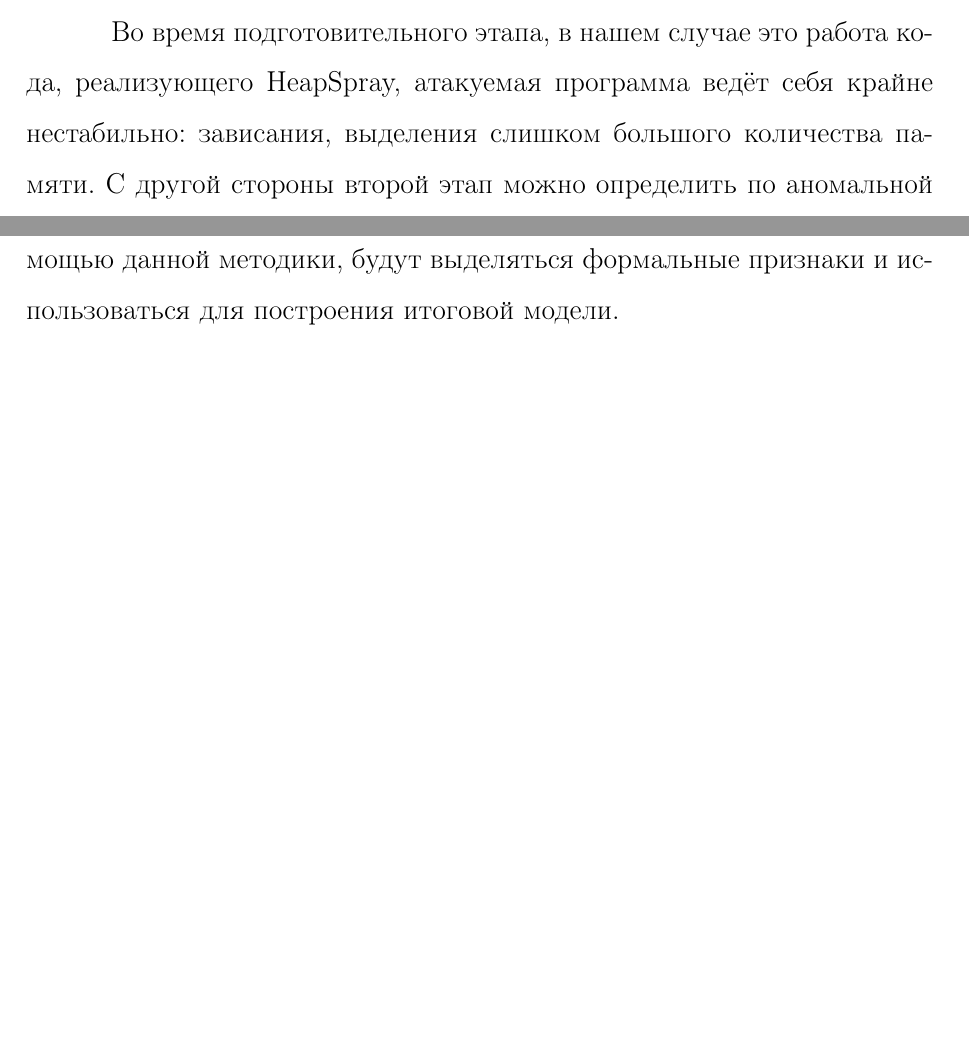
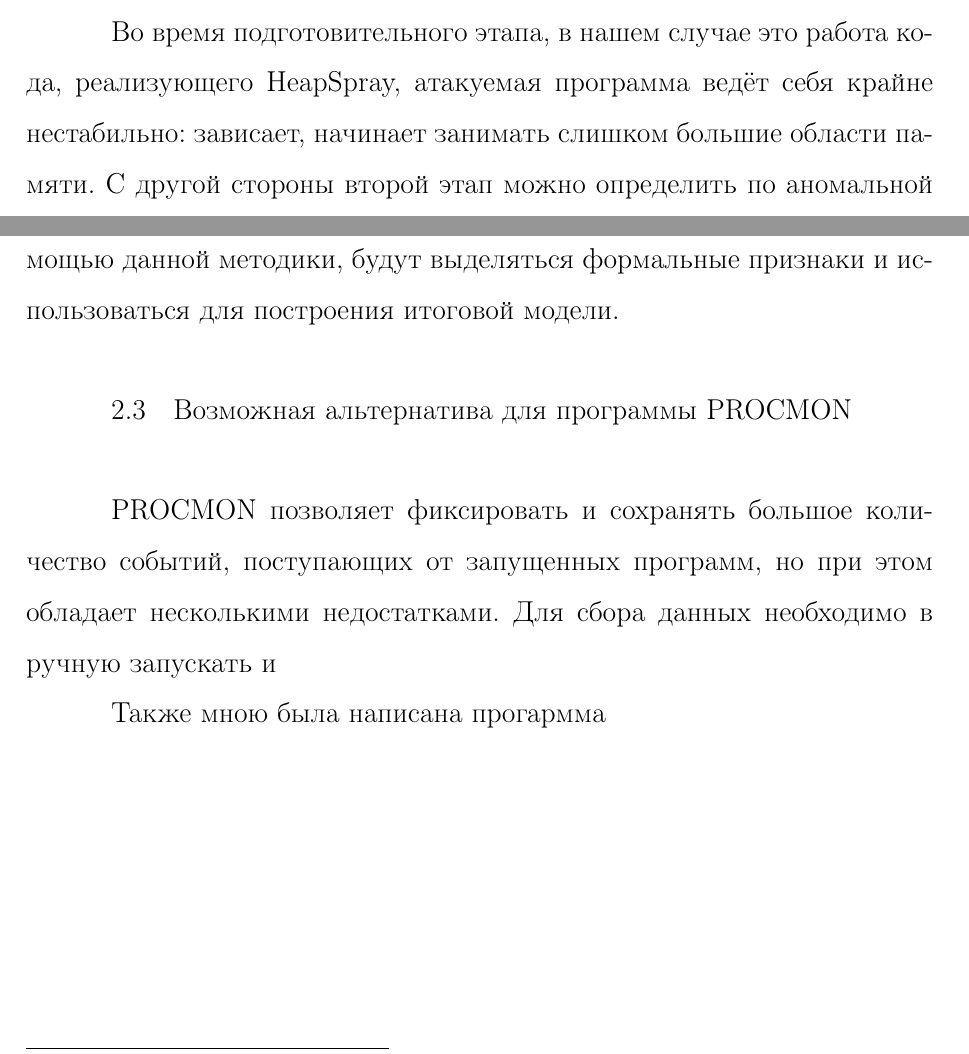
Before and after one commit to ld86/degree-work, a LaTeX thesis (tex/diploma.tex, which reads tex/chapter1.tex, tex/chapter2.tex): two parts of pages 15 and 24 of 57 before the commit and two parts of pages 16 and 25 of 58 after it, joined at a grey line, cut so that both start at the same text, the shorter picture padded with empty space. Compiled offline with pdfLaTeX; a LaTeX package or settings file that is missing is left out.

Commit message:
Ещё текста

```diff
--- a/tex/chapter1.tex
+++ b/tex/chapter1.tex
@@ -206,7 +206,7 @@
 \item непосредственное исполнение шелл-кода
 \end{itemize}
 
-Во время подготовительного этапа, в нашем случае это работа кода, реализующего HeapSpray, атакуемая программа ведёт себя крайне нестабильно: зависания, выделения слишком большого количества памяти.
+Во время подготовительного этапа, в нашем случае это работа кода, реализующего HeapSpray, атакуемая программа ведёт себя крайне нестабильно: зависает, начинает занимать слишком большие области памяти.
 С другой стороны второй этап можно определить по аномальной последовательности системных вызовов.
 Оба этих этапа послужат отправной точкой для создания статистический моделей в следующих главах.
 
--- a/tex/chapter2.tex
+++ b/tex/chapter2.tex
@@ -133,3 +133,10 @@ PROCMON позволяет выбирать некоторую часть из
 \end{figure}
 
 В дальнейшем по данным, собранным для каждого объекта с помощью данной методики, будут выделяться формальные признаки и использоваться для построения итоговой модели.
+
+\section{Возможная альтернатива для программы PROCMON}
+
+PROCMON позволяет фиксировать и сохранять большое количество событий, поступающих от запущенных программ, но при этом обладает несколькими недостатками.
+Для сбора данных необходимо в ручную запускать и
+
+Также мною была написана прогармма
```
